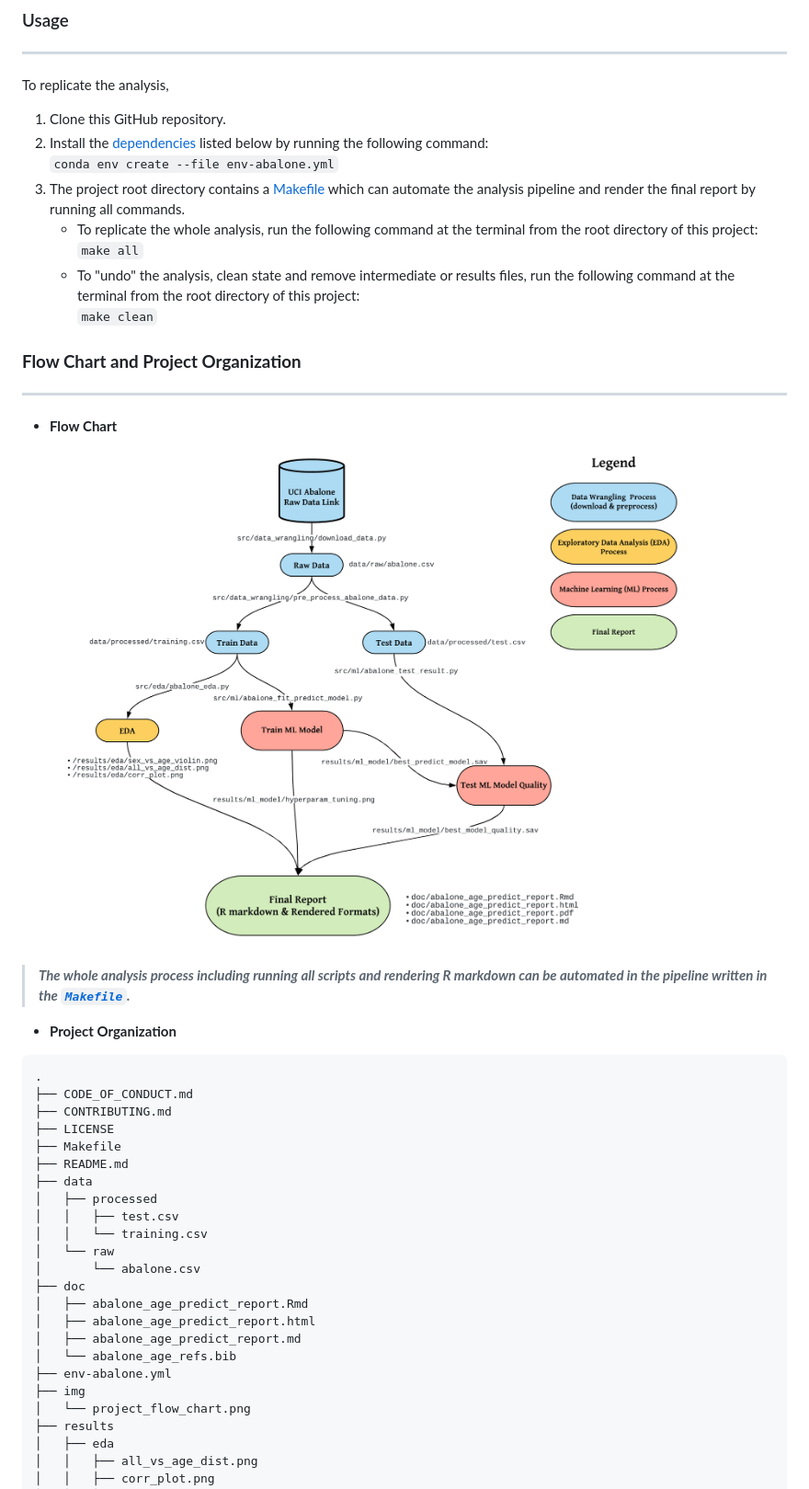
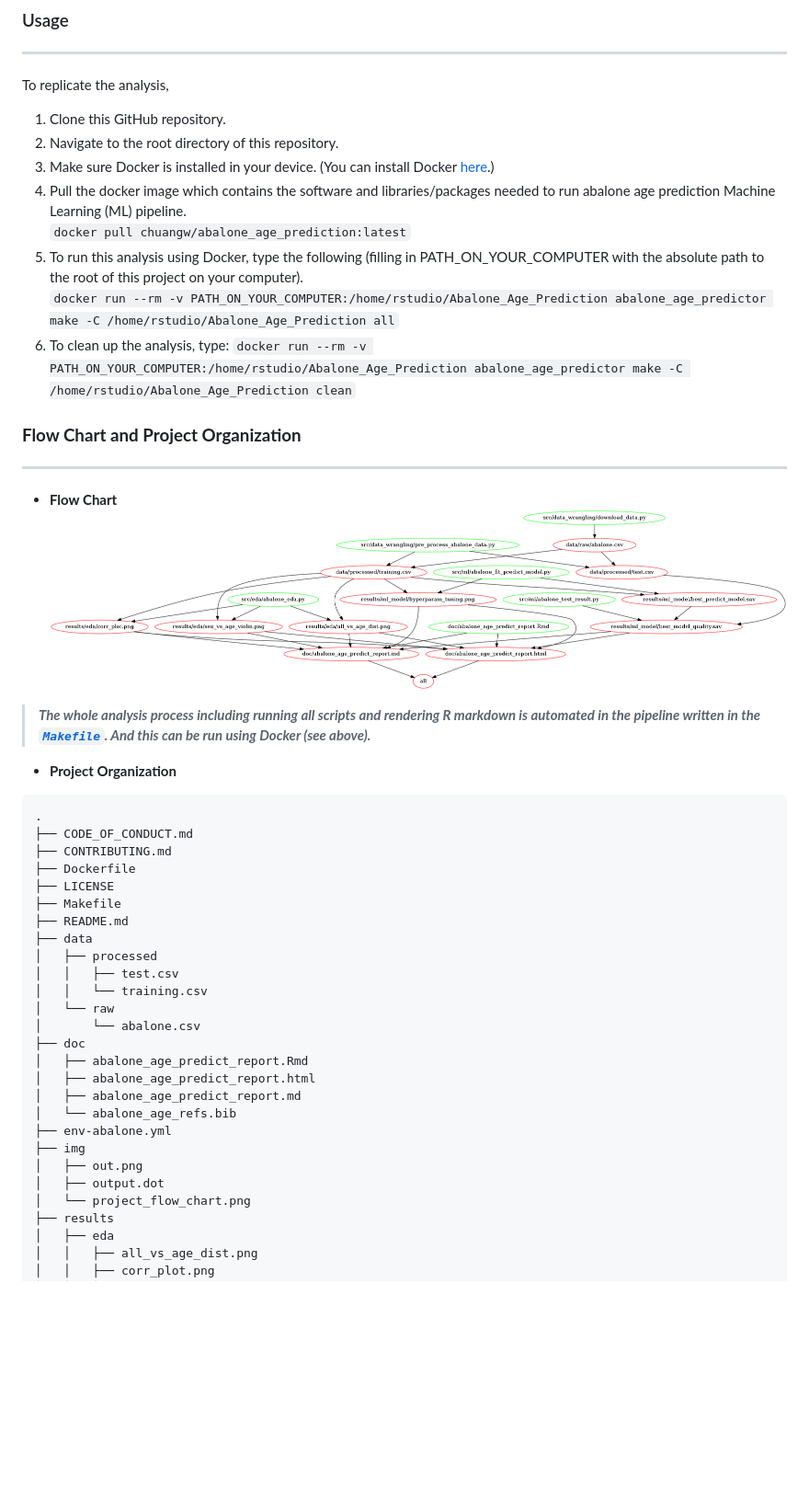
Before and after one commit to elgohr-update/chuangw6-Abalone_Age_Prediction, a Markdown page: README.md, the part around the change. Shown: that part at 92% size. Drawn GitHub-style; blank space fills up the shorter version.

````diff
--- a/README.md
+++ b/README.md
@@ -24,28 +24,30 @@ The final report can be found [here](https://github.com/UBC-MDS/Abalone_Age_Pred
 ### Usage
 ---
 To replicate the analysis,
+
 1. Clone this GitHub repository.
-2. Install the [dependencies](#dependencies) listed below by running the following command:
-   `conda env create --file env-abalone.yml`
-3. The project root directory contains a [Makefile](Makefile) which can automate the analysis pipeline and render the final report by running all commands.
-   - To replicate the whole analysis, run the following command at the terminal from the root directory of this project:
-   `make all`
-   - To "undo" the analysis, clean state and remove intermediate or results files, run the following command at the terminal from the root directory of this project:
-   `make clean`
-
+2. Navigate to the root directory of this repository.
+3. Make sure Docker is installed in your device. (You can install Docker [here](https://docs.docker.com/get-docker/).)
+4. Pull the docker image which contains the software and libraries/packages needed to run abalone age prediction Machine Learning (ML) pipeline.
+   `docker pull chuangw/abalone_age_prediction:latest`
+5. To run this analysis using Docker, type the following (filling in PATH_ON_YOUR_COMPUTER with the absolute path to the root of this project on your computer).
+   `docker run --rm -v PATH_ON_YOUR_COMPUTER:/home/rstudio/Abalone_Age_Prediction abalone_age_predictor make -C /home/rstudio/Abalone_Age_Prediction all`
+6. To clean up the analysis, type:
+   `docker run --rm -v PATH_ON_YOUR_COMPUTER:/home/rstudio/Abalone_Age_Prediction abalone_age_predictor make -C /home/rstudio/Abalone_Age_Prediction clean`
 
 ### **Flow Chart and Project Organization**
 ---
 - **Flow Chart**
-![](img/project_flow_chart.png)
+![](img/out.png)
 
-> ***The whole analysis process including running all scripts and rendering R markdown can be automated in the pipeline written in the [`Makefile`](Makefile).***
+> ***The whole analysis process including running all scripts and rendering R markdown is automated in the pipeline written in the [`Makefile`](Makefile). And this can be run using Docker (see above).***
 
 - **Project Organization**
 ```
 .
 ├── CODE_OF_CONDUCT.md
 ├── CONTRIBUTING.md
+├── Dockerfile
 ├── LICENSE
 ├── Makefile
 ├── README.md
@@ -62,6 +64,8 @@ To replicate the analysis,
 │   └── abalone_age_refs.bib
 ├── env-abalone.yml
 ├── img
+│   ├── out.png
+│   ├── output.dot
 │   └── project_flow_chart.png
 ├── results
 │   ├── eda
````
Also changed, not shown: img/out.png (renamed from out.png), 2 other files.
